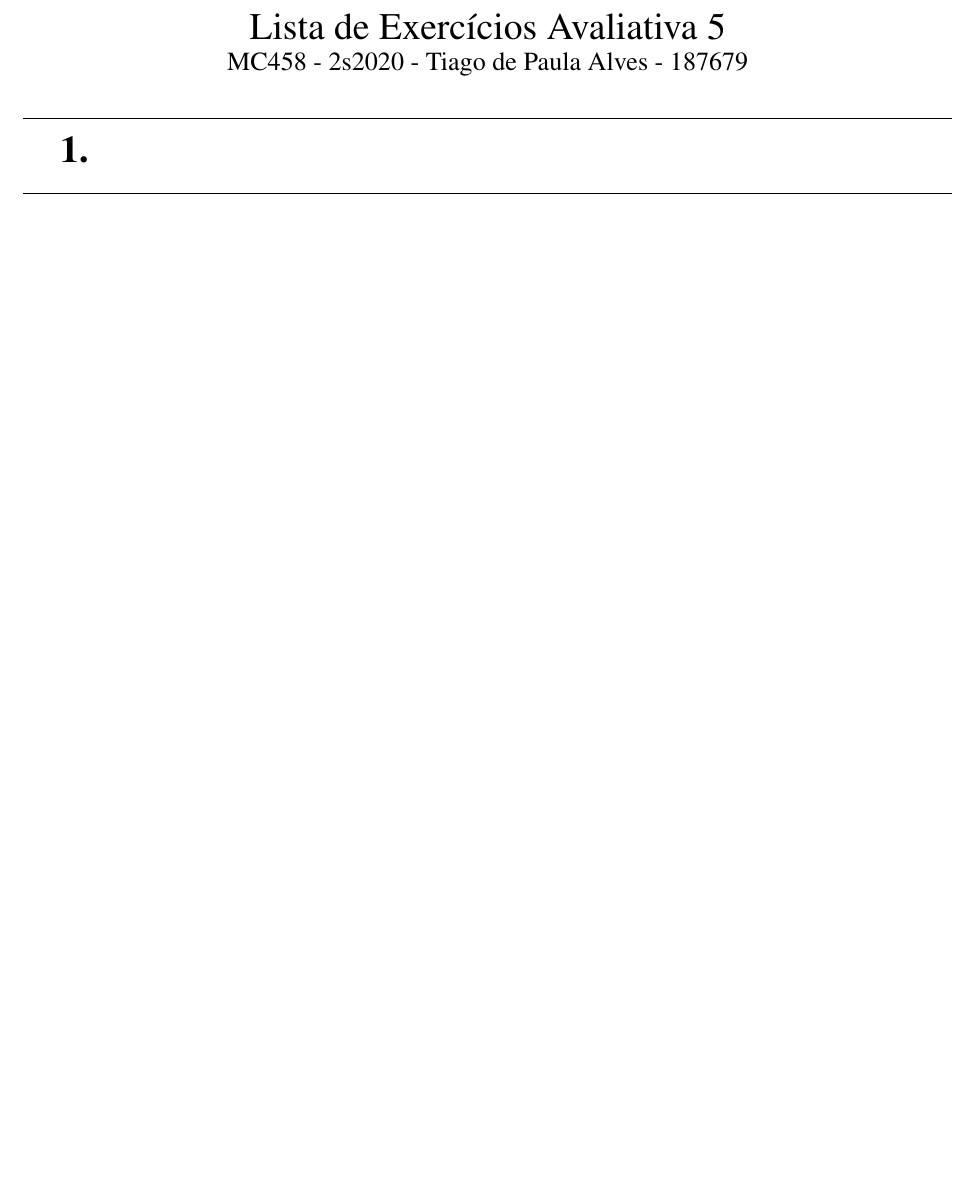
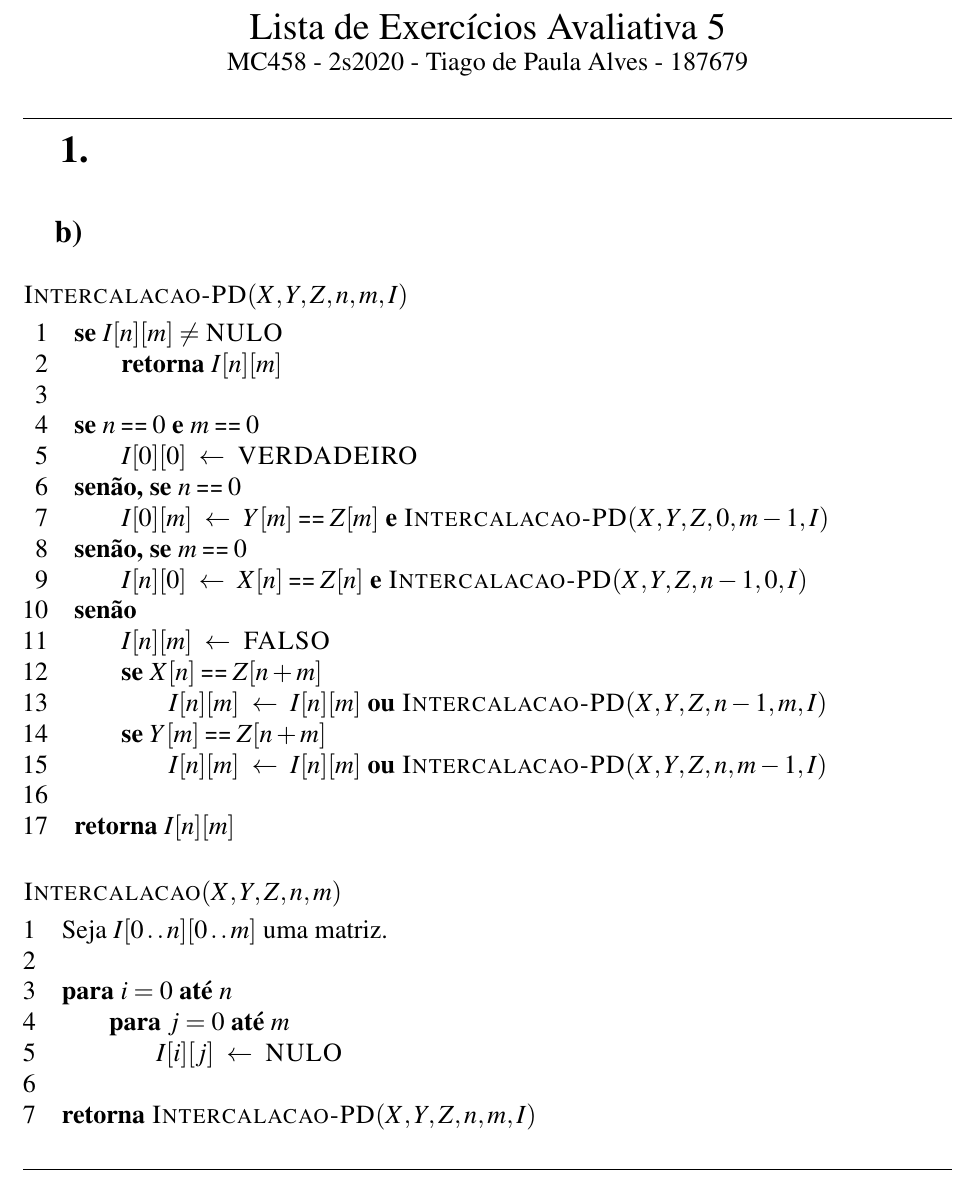
Before and after one commit to marmitar/MC458-Lista-5, a LaTeX document (main.tex, which reads respostas/1.tex): part of page 1 of 4, cut so that both start at the same text, the shorter picture padded with empty space. Compiled offline with pdfLaTeX.

Commit message:
1) Pseudocódigo

```diff
--- a/respostas/1.tex
+++ b/respostas/1.tex
@@ -1 +1,54 @@
-~
+\subsection{b}
+
+\def\And{\mbox{ \kw{e} }}
+\def\Or{\mbox{ \kw{ou} }}
+
+\begin{codebox}
+    \Procname{$\proc{Intercalacao-PD}(X, Y, Z, n, m, I)$}
+    \li \kw{se} $I[n][m] \ne \const{NULO}$
+        \Then
+    \li     \kw{retorna} $I[n][m]$
+        \End
+    \li
+    \li \kw{se} $n \isequal 0 \And m \isequal 0$
+        \Then
+    \li     $I[0][0] \gets \const{VERDADEIRO}$
+        \End
+    \li \kw{senão, se} $n \isequal 0$
+        \Then
+    \li     $I[0][m] \gets Y[m] \isequal Z[m] \And \proc{Intercalacao-PD}(X, Y, Z, 0, m-1, I)$
+        \End
+    \li \kw{senão, se} $m \isequal 0$
+        \Then
+    \li     $I[n][0] \gets X[n] \isequal Z[n] \And \proc{Intercalacao-PD}(X, Y, Z, n-1, 0, I)$
+        \End
+    \li \kw{senão}
+        \Then
+    \li     $I[n][m] \gets \const{FALSO}$
+    \li     \kw{se} $X[n] \isequal Z[n + m]$
+            \Then
+    \li         $I[n][m] \gets I[n][m] \Or \proc{Intercalacao-PD}(X, Y, Z, n - 1, m, I)$
+            \End
+    \li     \kw{se} $Y[m] \isequal Z[n + m]$
+            \Then
+    \li         $I[n][m] \gets I[n][m] \Or \proc{Intercalacao-PD}(X, Y, Z, n, m - 1, I)$
+            \End
+        \End
+    \li
+    \li \kw{retorna} $I[n][m]$
+\end{codebox}
+
+\begin{codebox}
+    \Procname{$\proc{Intercalacao}(X, Y, Z, n, m)$}
+    \li Seja $I[0 \twodots n][0 \twodots m]$ uma matriz.
+    \li
+    \li \kw{para} $i = 0$ \kw{até} $n$
+        \Do
+    \li     \kw{para} $j = 0$ \kw{até} $m$
+            \Do
+    \li         $I[i][j] \gets \const{NULO}$
+            \End
+        \End
+    \li
+    \li \kw{retorna} $\proc{Intercalacao-PD}(X, Y, Z, n, m, I)$
+\end{codebox}
```
